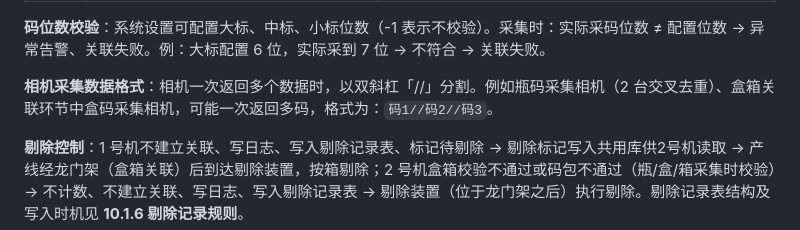
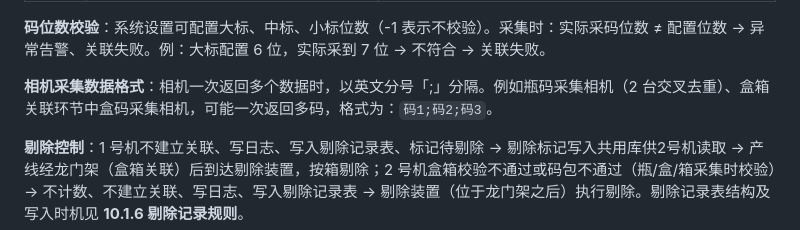
Before and after one commit to chenshuhuai-miduo/ProductionTool-shiwan, a Markdown page: .requirement/V1.2石湾产线采集关联/赋码采集关联系统T1.2.0（石湾版）- AI文档.md, the part around the change. Rendered like a GitHub page.

Commit message:
🐞 fix: 读码数据分隔格式

```diff
--- a/.requirement/V1.2石湾产线采集关联/赋码采集关联系统T1.2.0（石湾版）- AI文档.md
+++ b/.requirement/V1.2石湾产线采集关联/赋码采集关联系统T1.2.0（石湾版）- AI文档.md
@@ -590,7 +590,7 @@ graph TD
 
 **码位数校验**：系统设置可配置大标、中标、小标位数（-1 表示不校验）。采集时：实际采码位数 ≠ 配置位数 → 异常告警、关联失败。例：大标配置 6 位，实际采到 7 位 → 不符合 → 关联失败。
 
-**相机采集数据格式**：相机一次返回多个数据时，以双斜杠「//」分割。例如瓶码采集相机（2 台交叉去重）、盒箱关联环节中盒码采集相机，可能一次返回多码，格式为：`码1//码2//码3`。
+**相机采集数据格式**：相机一次返回多个数据时，以英文分号「;」分隔。例如瓶码采集相机（2 台交叉去重）、盒箱关联环节中盒码采集相机，可能一次返回多码，格式为：`码1;码2;码3`。
 
 **剔除控制**：1 号机不建立关联、写日志、写入剔除记录表、标记待剔除 → 剔除标记写入共用库供2号机读取 → 产线经龙门架（盒箱关联）后到达剔除装置，按箱剔除；2 号机盒箱校验不通过或码包不通过（瓶/盒/箱采集时校验）→ 不计数、不建立关联、写日志、写入剔除记录表 → 剔除装置（位于龙门架之后）执行剔除。剔除记录表结构及写入时机见 **10.1.6 剔除记录规则**。
 
```
